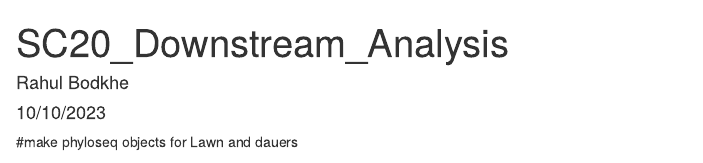
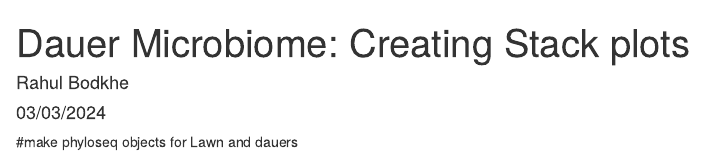
Before and after one commit to rahulnccs/Dauer-Microbiome-Analysis, an R Markdown document (20X_V4_Stack_plots.Rmd): the page in a window 1100 px wide, from its top. Rendered offline with R 4.5, knitr and Pandoc, with nearby package versions; some code elsewhere in the file could not run offline.

Commit message:
Dauer_Stack_plots.Rmd

```diff
--- a/20X_V4_Stack_plots.Rmd
+++ b/20X_V4_Stack_plots.Rmd
@@ -1,7 +1,7 @@
 ---
-title: "SC20_Downstream_Analysis"
+title: "Dauer Microbiome: Creating Stack plots"
 author: "Rahul Bodkhe"
-date: "10/10/2023"
+date: "03/03/2024"
 output: html_document
 runAge: shiny
 ---
```
